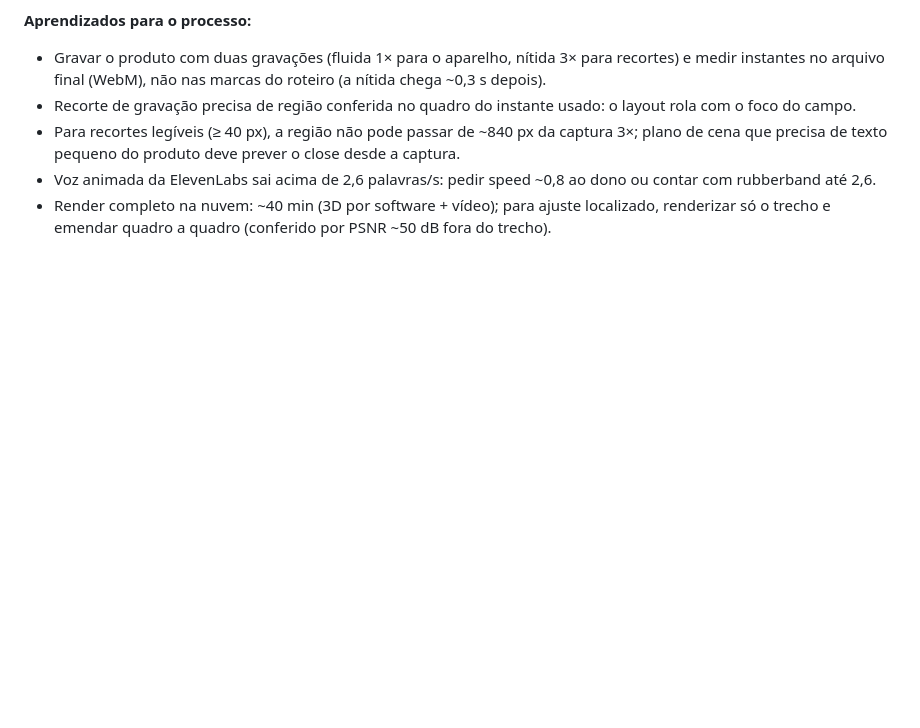
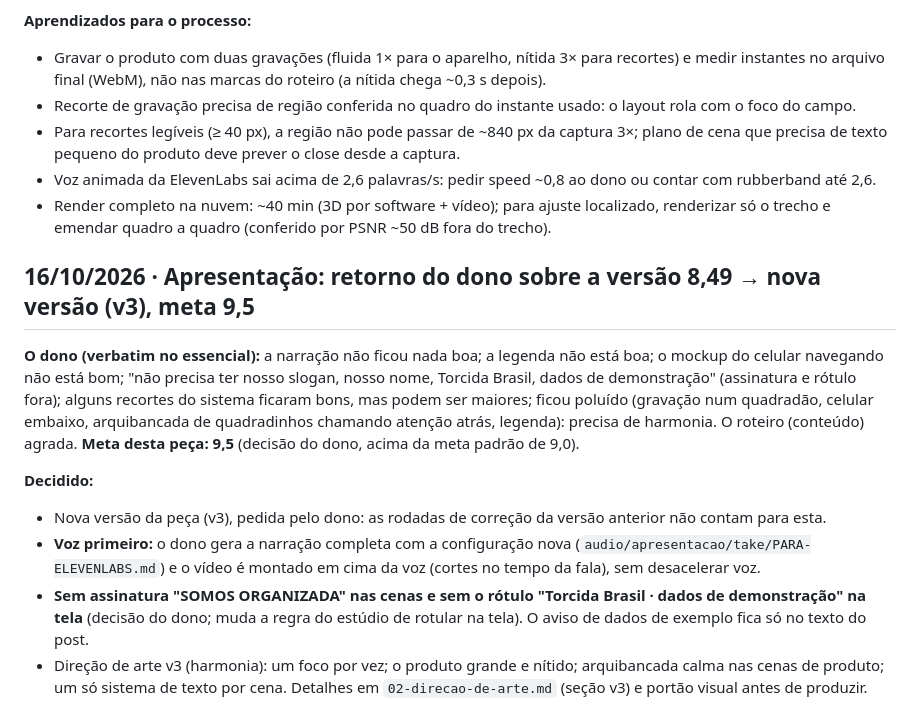
Before and after one commit to conversaoblack-cmd/somos-organizada, a Markdown page: studio/docs/decisoes.md, the part around the change. GitHub-like rendering; blank space fills up the shorter version.

Commit message:
Estúdio: retorno do dono sobre a apresentação e meta 9,5 para a nova versão
O dono reprovou a narração, a legenda, o celular navegando e a poluição visual (assinatura, rótulo de
demonstração, recorte + celular + mosaico + legenda ao mesmo tempo); o roteiro fica. Registrado para a
v3: voz primeiro, sem assinatura e sem rótulo na tela, um foco por vez.

Co-Authored-By: Claude Opus 5.5 <noreply@anthropic.com>
Claude-Session: https://claude.ai/code/session_01XU7YXPjuXVT8Ej7fXicwjH

```diff
--- a/studio/docs/decisoes.md
+++ b/studio/docs/decisoes.md
@@ -183,3 +183,20 @@ diz "caixa da torcida" (termo do produto: avaliar em `dividas-do-produto.md`); v
 - Voz animada da ElevenLabs sai acima de 2,6 palavras/s: pedir speed ~0,8 ao dono ou contar com rubberband até 2,6.
 - Render completo na nuvem: ~40 min (3D por software + vídeo); para ajuste localizado, renderizar só o trecho e emendar
   quadro a quadro (conferido por PSNR ~50 dB fora do trecho).
+
+## 16/10/2026 · Apresentação: retorno do dono sobre a versão 8,49 → nova versão (v3), meta 9,5
+
+**O dono (verbatim no essencial):** a narração não ficou nada boa; a legenda não está boa; o mockup do celular navegando
+não está bom; "não precisa ter nosso slogan, nosso nome, Torcida Brasil, dados de demonstração" (assinatura e rótulo
+fora); alguns recortes do sistema ficaram bons, mas podem ser maiores; ficou poluído (gravação num quadradão, celular
+embaixo, arquibancada de quadradinhos chamando atenção atrás, legenda): precisa de harmonia. O roteiro (conteúdo) agrada.
+**Meta desta peça: 9,5** (decisão do dono, acima da meta padrão de 9,0).
+
+**Decidido:**
+- Nova versão da peça (v3), pedida pelo dono: as rodadas de correção da versão anterior não contam para esta.
+- **Voz primeiro:** o dono gera a narração completa com a configuração nova (`audio/apresentacao/take/PARA-ELEVENLABS.md`)
+  e o vídeo é montado em cima da voz (cortes no tempo da fala), sem desacelerar voz.
+- **Sem assinatura "SOMOS ORGANIZADA" nas cenas e sem o rótulo "Torcida Brasil · dados de demonstração" na tela**
+  (decisão do dono; muda a regra do estúdio de rotular na tela). O aviso de dados de exemplo fica só no texto do post.
+- Direção de arte v3 (harmonia): um foco por vez; o produto grande e nítido; arquibancada calma nas cenas de produto;
+  um só sistema de texto por cena. Detalhes em `02-direcao-de-arte.md` (seção v3) e portão visual antes de produzir.
```
